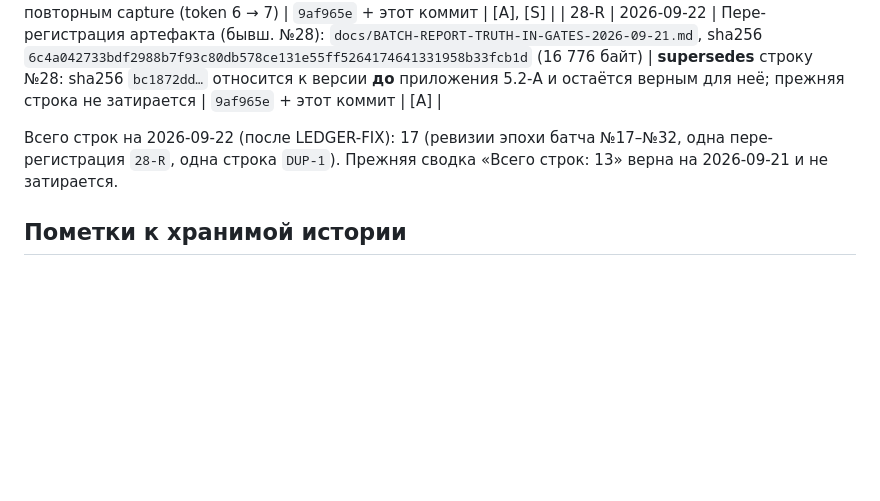
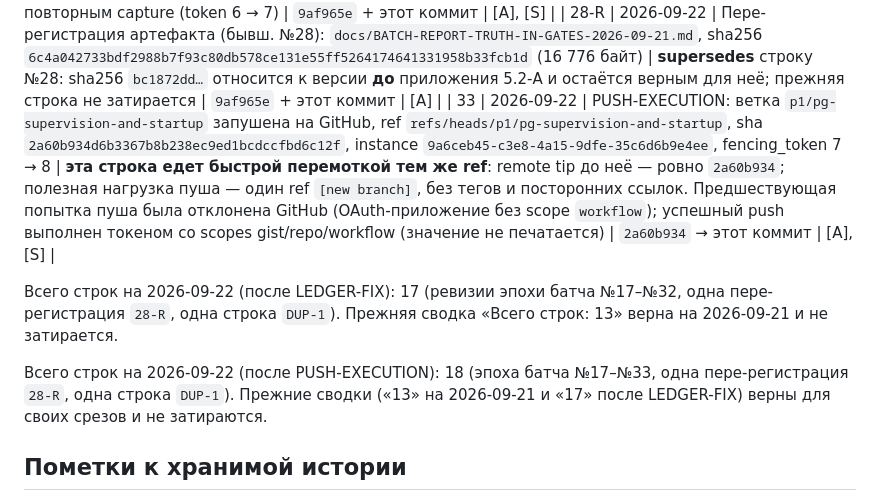
Before and after one commit to mahaasur13-sys/roma-execution-bridge, a Markdown page: REPORT_LEDGER.md, the part around the change. Rendered like a GitHub page; blank space fills up the shorter version.

Commit message:
ledger: register push of p1/pg-supervision-and-startup (2a60b934)
- строка №33 реестра: событие пуша (Акт 1), ref refs/heads/p1/pg-supervision-and-startup, sha 2a60b934d6b3367b8b238ec9ed1bcdccfbd6c12f
- пометка: эта строка едет быстрой перемоткой тем же ref
- прогон гейта тождествен канону: 331 = 325 passed + 6 skipped, полы 36.3/62.2 (записей 3), продукт 5769/15863, money 677/1087, drift PASSED, ledger 309
- полы, канон, код и тесты не тронуты (только одна строка реестра)

Session-Instance: 9a6ceb45-c3e8-4a15-9dfe-35c6d6b9e4ee

```diff
--- a/REPORT_LEDGER.md
+++ b/REPORT_LEDGER.md
@@ -33,9 +33,13 @@
 | 31 | 2026-09-21/22 | RPT-26 — FLOOR-RAISE (полы 31.7/48.9 → 36.3/62.2) + перепроверка независимым инстансом | приём с оговоркой: независимая перепроверка дала вердикт **DISPUTED** — таблица имён снапшота (вымышленное `r3fix-applied`), неполный реестр (нет №29–№31), аренда остыла; выдан ГО LEDGER-FIX | `9af965e` | [A], [V], [S] |
 | 32 | 2026-09-22 | LEDGER-FIX (этот документационный коммит) + пере-регистрация строки артефакта | закрыто: приложение 5.2-A к итоговому отчёту опубликовано, строка `r3fix-applied` помечена ошибочной (следов на ноде нет), реестр дополнен №29–№31, аренда восстановлена повторным capture (token 6 → 7) | `9af965e` + этот коммит | [A], [S] |
 | 28-R | 2026-09-22 | Пере-регистрация артефакта (бывш. №28): `docs/BATCH-REPORT-TRUTH-IN-GATES-2026-09-21.md`, sha256 `6c4a042733bdf2988b7f93c80db578ce131e55ff5264174641331958b33fcb1d` (16 776 байт) | **supersedes** строку №28: sha256 `bc1872dd…` относится к версии **до** приложения 5.2-A и остаётся верным для неё; прежняя строка не затирается | `9af965e` + этот коммит | [A] |
+| 33 | 2026-09-22 | PUSH-EXECUTION: ветка `p1/pg-supervision-and-startup` запушена на GitHub, ref `refs/heads/p1/pg-supervision-and-startup`, sha `2a60b934d6b3367b8b238ec9ed1bcdccfbd6c12f`, instance `9a6ceb45-c3e8-4a15-9dfe-35c6d6b9e4ee`, fencing_token 7 → 8 | **эта строка едет быстрой перемоткой тем же ref**: remote tip до неё — ровно `2a60b934`; полезная нагрузка пуша — один ref `[new branch]`, без тегов и посторонних ссылок. Предшествующая попытка пуша была отклонена GitHub (OAuth-приложение без scope `workflow`); успешный push выполнен токеном со scopes gist/repo/workflow (значение не печатается) | `2a60b934` → этот коммит | [A], [S] |
 
 Всего строк на 2026-09-22 (после LEDGER-FIX): 17 (ревизии эпохи батча №17–№32, одна пере-регистрация `28-R`, одна строка `DUP-1`).
 Прежняя сводка «Всего строк: 13» верна на 2026-09-21 и не затирается.
+
+Всего строк на 2026-09-22 (после PUSH-EXECUTION): 18 (эпоха батча №17–№33, одна пере-регистрация `28-R`, одна строка `DUP-1`).
+Прежние сводки («13» на 2026-09-21 и «17» после LEDGER-FIX) верны для своих срезов и не затираются.
 
 ## Пометки к хранимой истории
 
```
